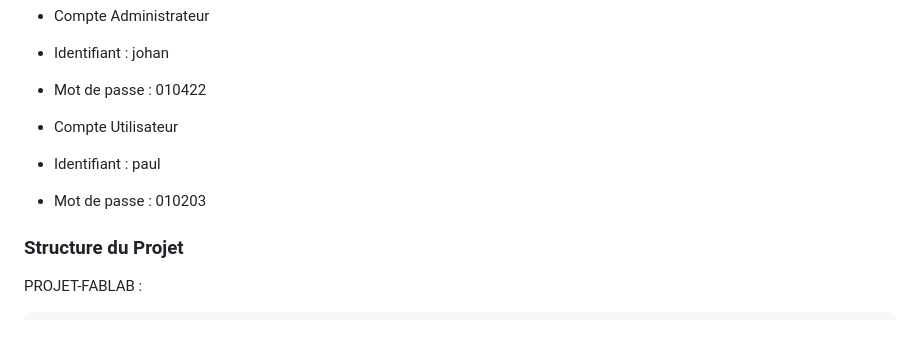
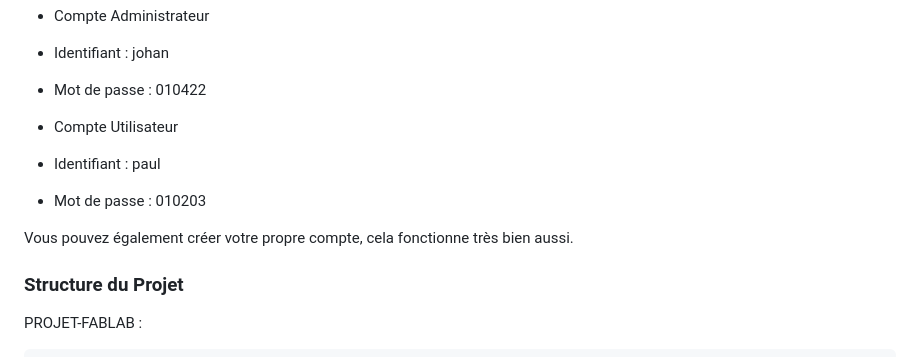
Before and after one commit to MentalOfCrow/projet-fablab, a Markdown page: README.md, the part around the change. GitHub-like rendering; blank space fills up the shorter version.

```diff
--- a/README.md
+++ b/README.md
@@ -96,9 +96,12 @@
 - Compte Administrateur
 - Identifiant : johan
 - Mot de passe : 010422
+
 - Compte Utilisateur
 - Identifiant : paul
 - Mot de passe : 010203
+
+Vous pouvez également créer votre propre compte, cela fonctionne très bien aussi.
 
 ### Structure du Projet
 PROJET-FABLAB :
```
